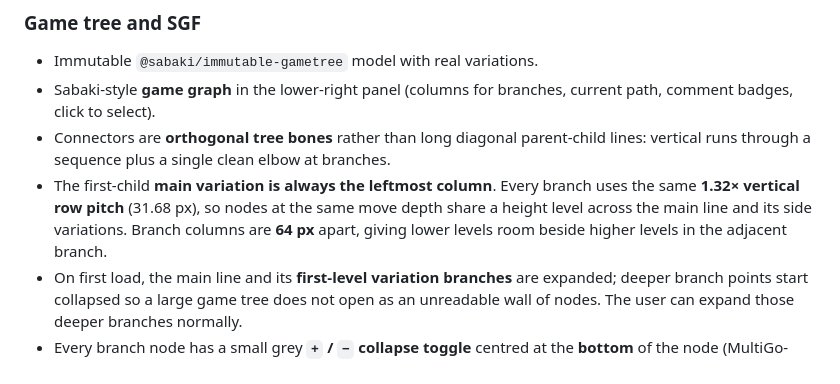
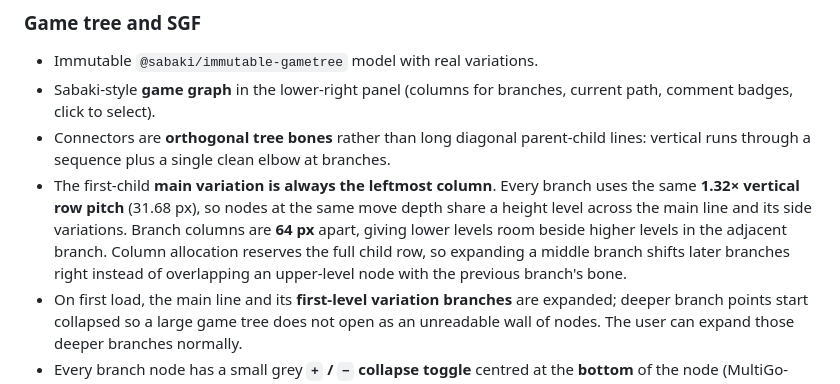
Before and after one commit to lots/my-MultiGoNeo, a Markdown page: README.md, the part around the change. Rendered like a GitHub page.

Commit message:
Reserve full child rows in tree branch layout

```diff
--- a/README.md
+++ b/README.md
@@ -126,7 +126,9 @@ See [Reload, imports and picture export](#reload-imports-and-picture-export),
 - The first-child **main variation is always the leftmost column**. Every branch uses the same
   **1.32× vertical row pitch** (31.68 px), so nodes at the same move depth share a height level
   across the main line and its side variations. Branch columns are **64 px** apart, giving lower
-  levels room beside higher levels in the adjacent branch.
+  levels room beside higher levels in the adjacent branch. Column allocation reserves the full
+  child row, so expanding a middle branch shifts later branches right instead of overlapping an
+  upper-level node with the previous branch's bone.
 - On first load, the main line and its **first-level variation branches** are expanded; deeper
   branch points start collapsed so a large game tree does not open as an unreadable wall of
   nodes. The user can expand those deeper branches normally.
```
Also changed, not shown: preview/preview-tree-main.png, 2 other files.
